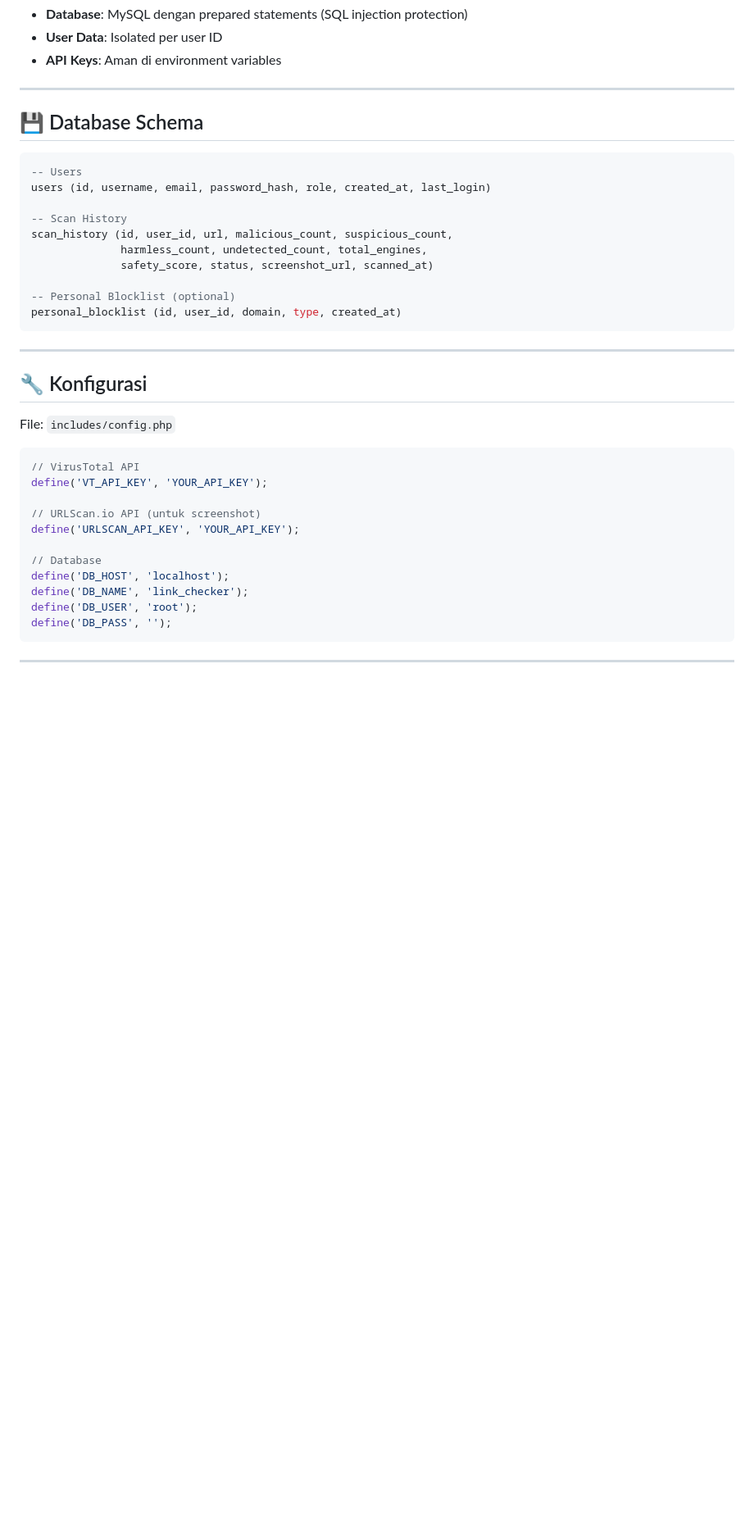
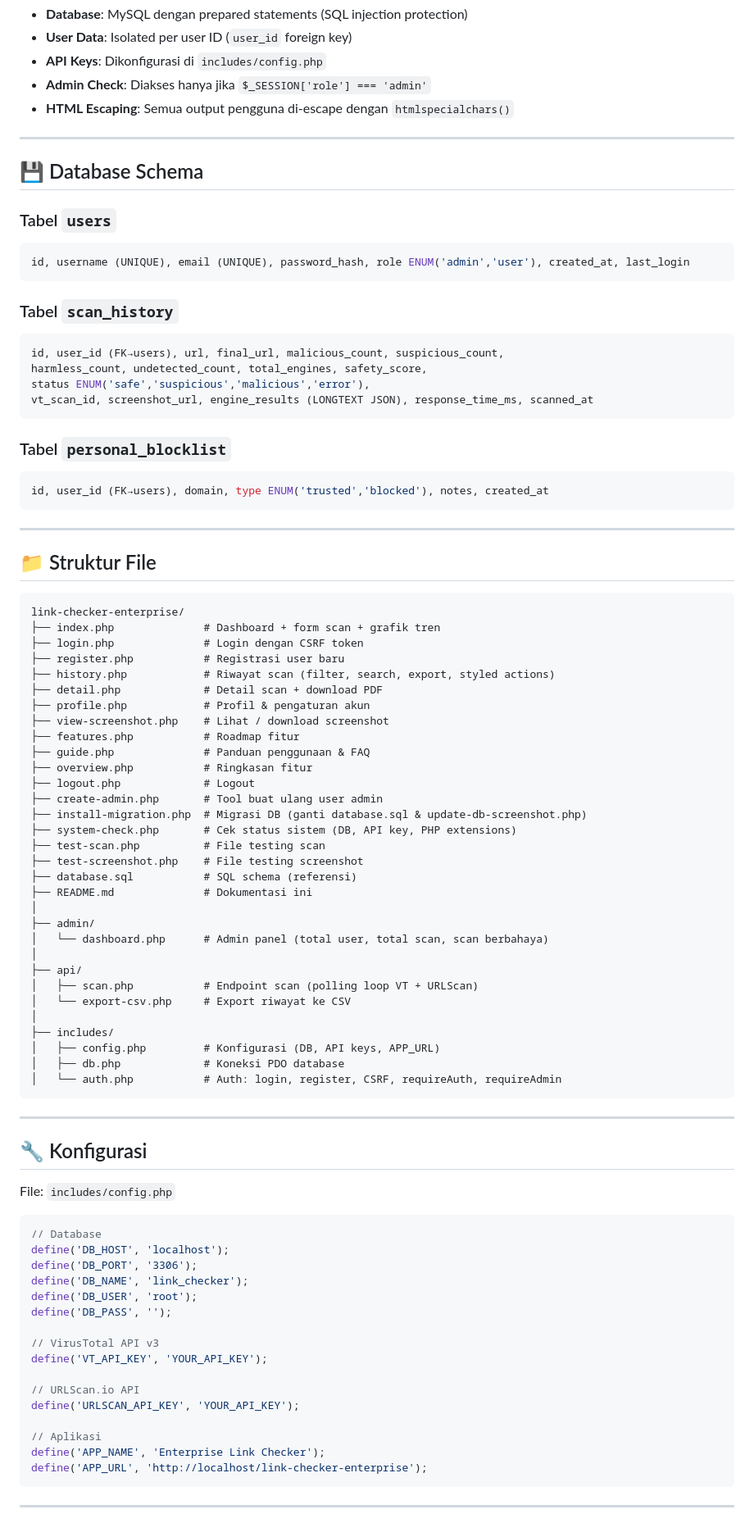
Before and after one commit to DesyantiZahra/link-checker-enterprise, a Markdown page: README.md, the part around one of its changes. Shown at 82% size. Rendered like a GitHub page; blank space fills up the shorter version.

````diff
--- a/README.md
+++ b/README.md
@@ -154,22 +167,70 @@ http://localhost:8080/link-checker-enterprise/profile.php
 - **Database**: MySQL dengan prepared statements (SQL injection protection)
-- **User Data**: Isolated per user ID
-- **API Keys**: Aman di environment variables
+- **User Data**: Isolated per user ID (`user_id` foreign key)
+- **API Keys**: Dikonfigurasi di `includes/config.php`
+- **Admin Check**: Diakses hanya jika `$_SESSION['role'] === 'admin'`
+- **HTML Escaping**: Semua output pengguna di-escape dengan `htmlspecialchars()`
 
 ---
 
 ## 💾 Database Schema
 
+### Tabel `users`
+
 ```sql
--- Users
-users (id, username, email, password_hash, role, created_at, last_login)
+id, username (UNIQUE), email (UNIQUE), password_hash, role ENUM('admin','user'), created_at, last_login
+```
 
--- Scan History
-scan_history (id, user_id, url, malicious_count, suspicious_count,
-              harmless_count, undetected_count, total_engines,
-              safety_score, status, screenshot_url, scanned_at)
+### Tabel `scan_history`
 
--- Personal Blocklist (optional)
-personal_blocklist (id, user_id, domain, type, created_at)
+```sql
+id, user_id (FK→users), url, final_url, malicious_count, suspicious_count,
+harmless_count, undetected_count, total_engines, safety_score,
+status ENUM('safe','suspicious','malicious','error'),
+vt_scan_id, screenshot_url, engine_results (LONGTEXT JSON), response_time_ms, scanned_at
+```
+
+### Tabel `personal_blocklist`
+
+```sql
+id, user_id (FK→users), domain, type ENUM('trusted','blocked'), notes, created_at
+```
+
+---
+
+## 📁 Struktur File
+
+```
+link-checker-enterprise/
+├── index.php              # Dashboard + form scan + grafik tren
+├── login.php              # Login dengan CSRF token
+├── register.php           # Registrasi user baru
+├── history.php            # Riwayat scan (filter, search, export, styled actions)
+├── detail.php             # Detail scan + download PDF
+├── profile.php            # Profil & pengaturan akun
+├── view-screenshot.php    # Lihat / download screenshot
+├── features.php           # Roadmap fitur
+├── guide.php              # Panduan penggunaan & FAQ
+├── overview.php           # Ringkasan fitur
+├── logout.php             # Logout
+├── create-admin.php       # Tool buat ulang user admin
+├── install-migration.php  # Migrasi DB (ganti database.sql & update-db-screenshot.php)
+├── system-check.php       # Cek status sistem (DB, API key, PHP extensions)
+├── test-scan.php          # File testing scan
+├── test-screenshot.php    # File testing screenshot
+├── database.sql           # SQL schema (referensi)
+├── README.md              # Dokumentasi ini
+│
+├── admin/
+│   └── dashboard.php      # Admin panel (total user, total scan, scan berbahaya)
+│
+├── api/
+│   ├── scan.php           # Endpoint scan (polling loop VT + URLScan)
+│   └── export-csv.php     # Export riwayat ke CSV
+│
+├── includes/
+│   ├── config.php         # Konfigurasi (DB, API keys, APP_URL)
+│   ├── db.php             # Koneksi PDO database
+│   └── auth.php           # Auth: login, register, CSRF, requireAuth, requireAdmin
 ```
 
 ---
@@ -179,17 +240,22 @@ personal_blocklist (id, user_id, domain, type, created_at)
 File: `includes/config.php`
 
 ```php
-// VirusTotal API
-define('VT_API_KEY', 'YOUR_API_KEY');
-
-// URLScan.io API (untuk screenshot)
-define('URLSCAN_API_KEY', 'YOUR_API_KEY');
-
 // Database
 define('DB_HOST', 'localhost');
+define('DB_PORT', '3306');
 define('DB_NAME', 'link_checker');
 define('DB_USER', 'root');
 define('DB_PASS', '');
+
+// VirusTotal API v3
+define('VT_API_KEY', 'YOUR_API_KEY');
+
+// URLScan.io API
+define('URLSCAN_API_KEY', 'YOUR_API_KEY');
+
+// Aplikasi
+define('APP_NAME', 'Enterprise Link Checker');
+define('APP_URL', 'http://localhost/link-checker-enterprise');
 ```
 
 ---
````
Also changed, not shown: other parts of README.md (+102 -142 lines).
